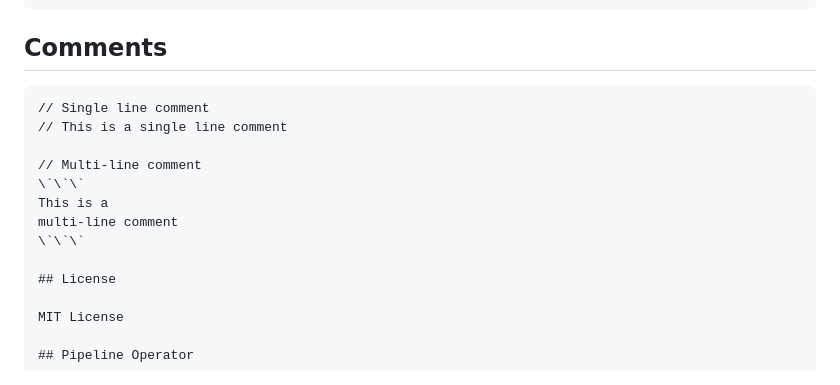
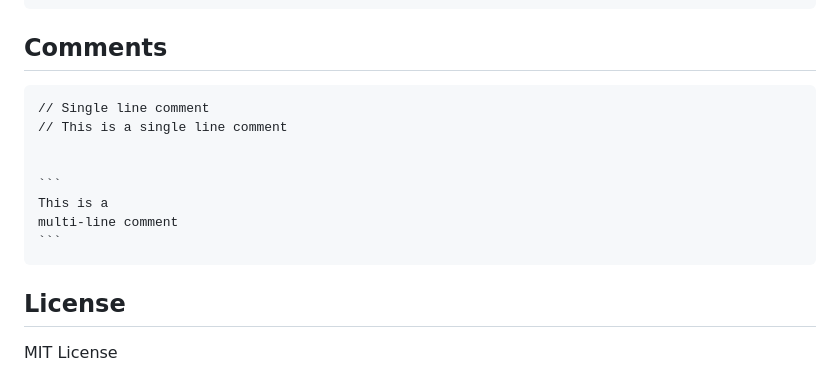
Before and after one commit to HAYASAKA-Ryosuke/sag, a Markdown page: README.md, the part around the change. Rendered like a GitHub page.

`````diff
--- a/README.md
+++ b/README.md
@@ -177,16 +177,16 @@ val match_option = match (option) {
 
 ## Comments
 
-```sag
+````sag
 // Single line comment
 // This is a single line comment
 
-// Multi-line comment
-\`\`\`
+
+```
 This is a
 multi-line comment
-\`\`\`
-
+```
+````
 ## License
 
 MIT License
`````
